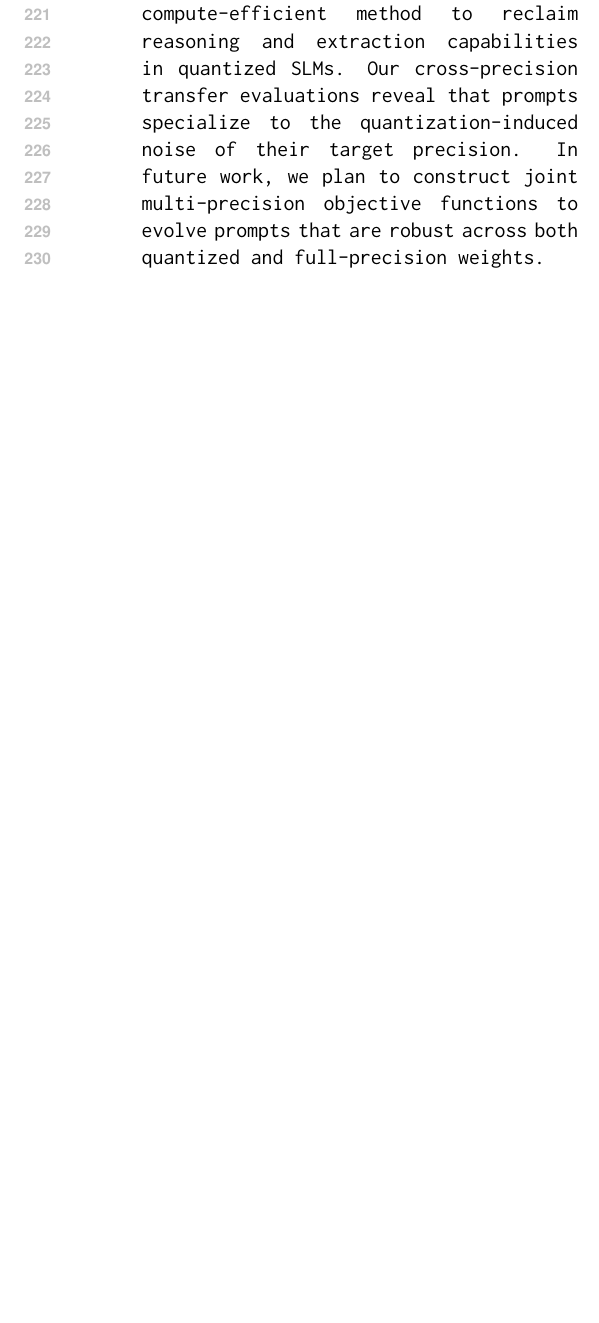
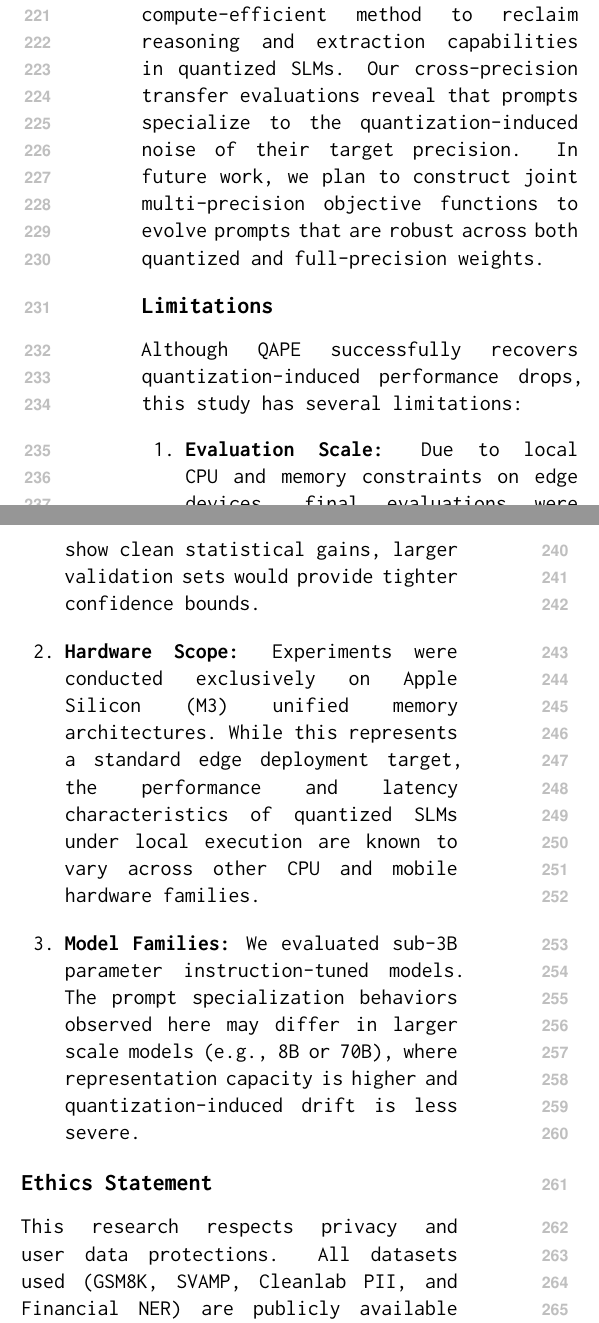
Before and after one commit to yatharth-anand-2410/quantized-slm-prompt-optimization, a LaTeX paper (paper/paper.tex): part of one column of page 4 of 4 before the commit and two parts of the columns of page 4 of 5 after it, the two joined at a grey line, cut so that both start at the same text, the shorter picture padded with empty space. Compiled offline with pdfLaTeX.

Commit message:
Add Limitations and Ethics Statement sections to EMNLP paper draft

```diff
--- a/paper/paper.tex
+++ b/paper/paper.tex
@@ -144,6 +144,17 @@ Unlike mathematical reasoning tasks, structured information extraction tasks (su
 \section{Conclusion}
 We presented QAPE, demonstrating that prompt optimization is a viable, compute-efficient method to reclaim reasoning and extraction capabilities in quantized SLMs. Our cross-precision transfer evaluations reveal that prompts specialize to the quantization-induced noise of their target precision. In future work, we plan to construct joint multi-precision objective functions to evolve prompts that are robust across both quantized and full-precision weights.
 
+\section*{Limitations}
+Although QAPE successfully recovers quantization-induced performance drops, this study has several limitations:
+\begin{enumerate}
+    \item \textbf{Evaluation Scale:} Due to local CPU and memory constraints on edge devices, final evaluations were conducted on a subset of 30 test samples per task. While these show clean statistical gains, larger validation sets would provide tighter confidence bounds.
+    \item \textbf{Hardware Scope:} Experiments were conducted exclusively on Apple Silicon (M3) unified memory architectures. While this represents a standard edge deployment target, the performance and latency characteristics of quantized SLMs under local execution are known to vary across other CPU and mobile hardware families.
+    \item \textbf{Model Families:} We evaluated sub-3B parameter instruction-tuned models. The prompt specialization behaviors observed here may differ in larger scale models (e.g., 8B or 70B), where representation capacity is higher and quantization-induced drift is less severe.
+\end{enumerate}
+
+\section*{Ethics Statement}
+This research respects privacy and user data protections. All datasets used (GSM8K, SVAMP, Cleanlab PII, and Financial NER) are publicly available academic datasets. For PII anonymization tasks, the synthetic evaluation splits contain mock data rather than real personal information, presenting zero risk of disclosure. The computational footprints of our prompt evolution experiments are small (sub-3B models run locally on a single consumer device), aligning with green AI goals by avoiding energy-intensive GPU cluster training.
+
 \bibliography{custom}
 \bibliographystyle{acl_natbib}
 
```
